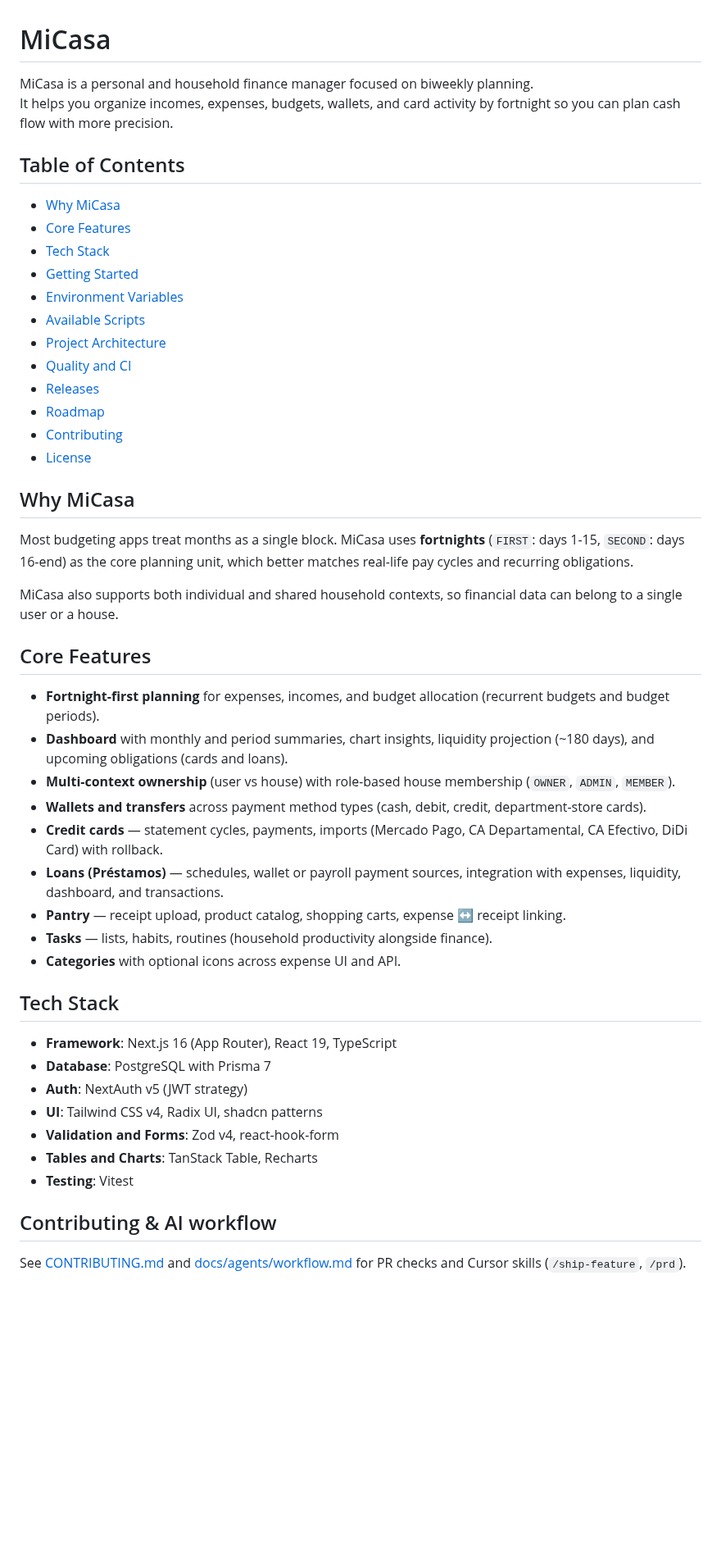
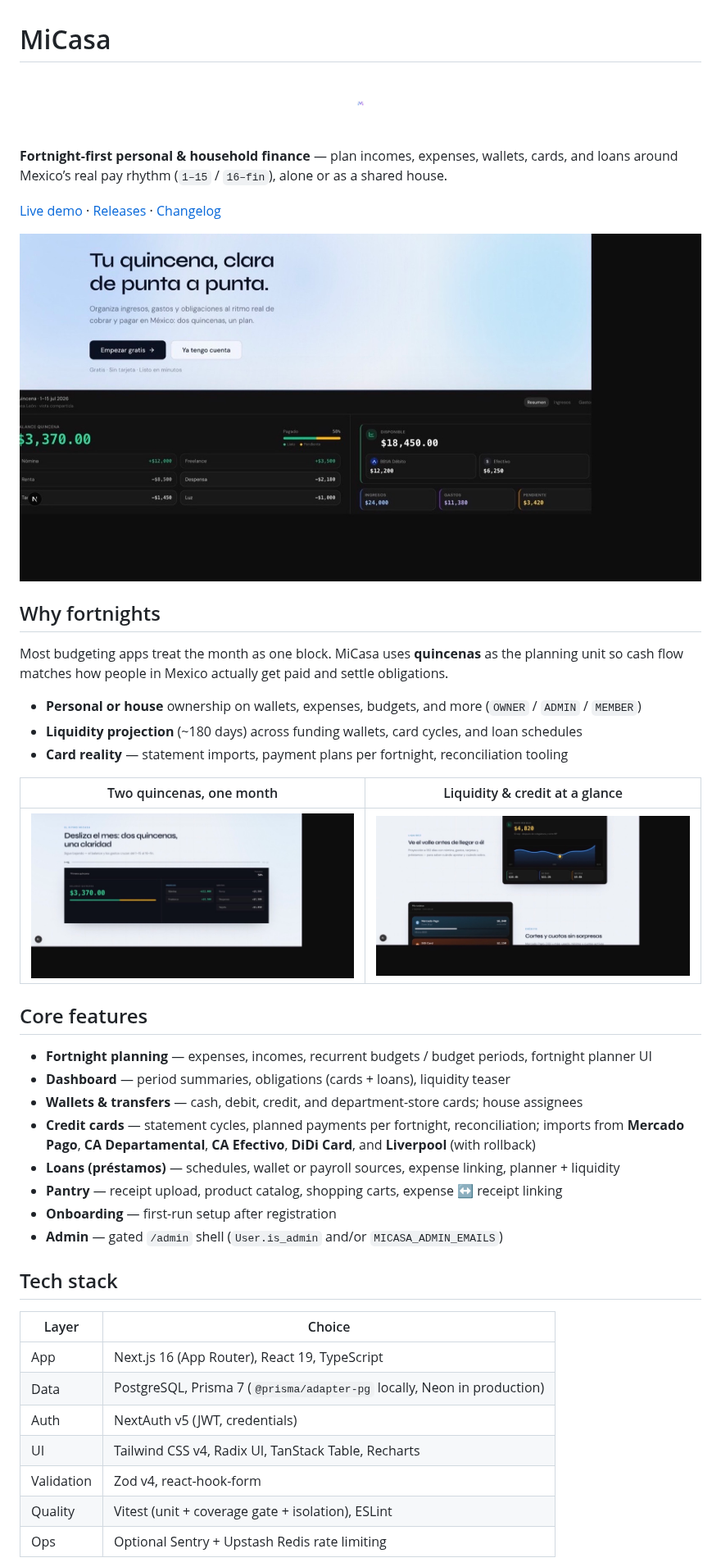
Before and after one commit to Jorg3L3on/micasa, a Markdown page: README.md, the part around one of its changes. Shown at 82% size. Drawn GitHub-style; pictures changed too: docs/images/landing-hero.jpg (added), docs/images/landing-liquidity.jpg (added), docs/images/landing-scrub.jpg (added); blank space fills up the shorter version.

Commit message:
docs: refresh README with screenshots and accurate setup
Replace stale feature/CI notes, add landing images, and ship .env.example for onboarding.

```diff
--- a/README.md
+++ b/README.md
@@ -1,52 +1,47 @@
 # MiCasa
 
-MiCasa is a personal and household finance manager focused on biweekly planning.
-It helps you organize incomes, expenses, budgets, wallets, and card activity by fortnight so you can plan cash flow with more precision.
+<p align="center">
+  <img src="public/apple-touch-icon.png" alt="MiCasa" width="72" height="72" />
+</p>
 
-## Table of Contents
+**Fortnight-first personal & household finance** — plan incomes, expenses, wallets, cards, and loans around Mexico’s real pay rhythm (`1–15` / `16–fin`), alone or as a shared house.
 
-- [Why MiCasa](#why-micasa)
-- [Core Features](#core-features)
-- [Tech Stack](#tech-stack)
-- [Getting Started](#getting-started)
-- [Environment Variables](#environment-variables)
-- [Available Scripts](#available-scripts)
-- [Project Architecture](#project-architecture)
-- [Quality and CI](#quality-and-ci)
-- [Releases](#releases)
-- [Roadmap](#roadmap)
-- [Contributing](#contributing)
-- [License](#license)
+[Live demo](https://micasa-three.vercel.app) · [Releases](https://github.com/Jorg3L3on/micasa/releases) · [Changelog](./CHANGELOG.md)
 
-## Why MiCasa
+![MiCasa landing — fortnight planning hero](docs/images/landing-hero.jpg)
 
-Most budgeting apps treat months as a single block. MiCasa uses **fortnights** (`FIRST`: days 1-15, `SECOND`: days 16-end) as the core planning unit, which better matches real-life pay cycles and recurring obligations.
+## Why fortnights
 
-MiCasa also supports both individual and shared household contexts, so financial data can belong to a single user or a house.
+Most budgeting apps treat the month as one block. MiCasa uses **quincenas** as the planning unit so cash flow matches how people in Mexico actually get paid and settle obligations.
 
-## Core Features
+- **Personal or house** ownership on wallets, expenses, budgets, and more (`OWNER` / `ADMIN` / `MEMBER`)
+- **Liquidity projection** (~180 days) across funding wallets, card cycles, and loan schedules
+- **Card reality** — statement imports, payment plans per fortnight, reconciliation tooling
 
-- **Fortnight-first planning** for expenses, incomes, and budget allocation (recurrent budgets and budget periods).
-- **Dashboard** with monthly and period summaries, chart insights, liquidity projection (~180 days), and upcoming obligations (cards and loans).
-- **Multi-context ownership** (user vs house) with role-based house membership (`OWNER`, `ADMIN`, `MEMBER`).
-- **Wallets and transfers** across payment method types (cash, debit, credit, department-store cards).
-- **Credit cards** — statement cycles, payments, imports (Mercado Pago, CA Departamental, CA Efectivo, DiDi Card) with rollback.
-- **Loans (Préstamos)** — schedules, wallet or payroll payment sources, integration with expenses, liquidity, dashboard, and transactions.
-- **Pantry** — receipt upload, product catalog, shopping carts, expense ↔ receipt linking.
-- **Tasks** — lists, habits, routines (household productivity alongside finance).
-- **Categories** with optional icons across expense UI and API.
+| Two quincenas, one month | Liquidity & credit at a glance |
+| --- | --- |
+| ![Fortnight scrub](docs/images/landing-scrub.jpg) | ![Liquidity and cards](docs/images/landing-liquidity.jpg) |
 
-## Tech Stack
+## Core features
 
-- **Framework**: Next.js 16 (App Router), React 19, TypeScript
-- **Database**: PostgreSQL with Prisma 7
-- **Auth**: NextAuth v5 (JWT strategy)
-- **UI**: Tailwind CSS v4, Radix UI, shadcn patterns
-- **Validation and Forms**: Zod v4, react-hook-form
-- **Tables and Charts**: TanStack Table, Recharts
-- **Testing**: Vitest
+- **Fortnight planning** — expenses, incomes, recurrent budgets / budget periods, fortnight planner UI
+- **Dashboard** — period summaries, obligations (cards + loans), liquidity teaser
+- **Wallets & transfers** — cash, debit, credit, and department-store cards; house assignees
+- **Credit cards** — statement cycles, planned payments per fortnight, reconciliation; imports from **Mercado Pago**, **CA Departamental**, **CA Efectivo**, **DiDi Card**, and **Liverpool** (with rollback)
+- **Loans (préstamos)** — schedules, wallet or payroll sources, expense linking, planner + liquidity
+- **Pantry** — receipt upload, product catalog, shopping carts, expense ↔ receipt linking
+- **Onboarding** — first-run setup after registration
+- **Admin** — gated `/admin` shell (`User.is_admin` and/or `MICASA_ADMIN_EMAILS`)
 
-## Contributing & AI workflow
+## Tech stack
 
-See [CONTRIBUTING.md](CONTRIBUTING.md) and [docs/agents/workflow.md](docs/agents/workflow.md) for PR checks and Cursor skills (`/ship-feature`, `/prd`).
+| Layer | Choice |
+| --- | --- |
+| App | Next.js 16 (App Router), React 19, TypeScript |
+| Data | PostgreSQL, Prisma 7 (`@prisma/adapter-pg` locally, Neon in production) |
+| Auth | NextAuth v5 (JWT, credentials) |
+| UI | Tailwind CSS v4, Radix UI, TanStack Table, Recharts |
+| Validation | Zod v4, react-hook-form |
+| Quality | Vitest (unit + coverage gate + isolation), ESLint |
+| Ops | Optional Sentry + Upstash Redis rate limiting |
 
```
Also changed, not shown: other parts of README.md (+80 -84 lines), CONTRIBUTING.md (+1 -1 lines), 1 other file.
